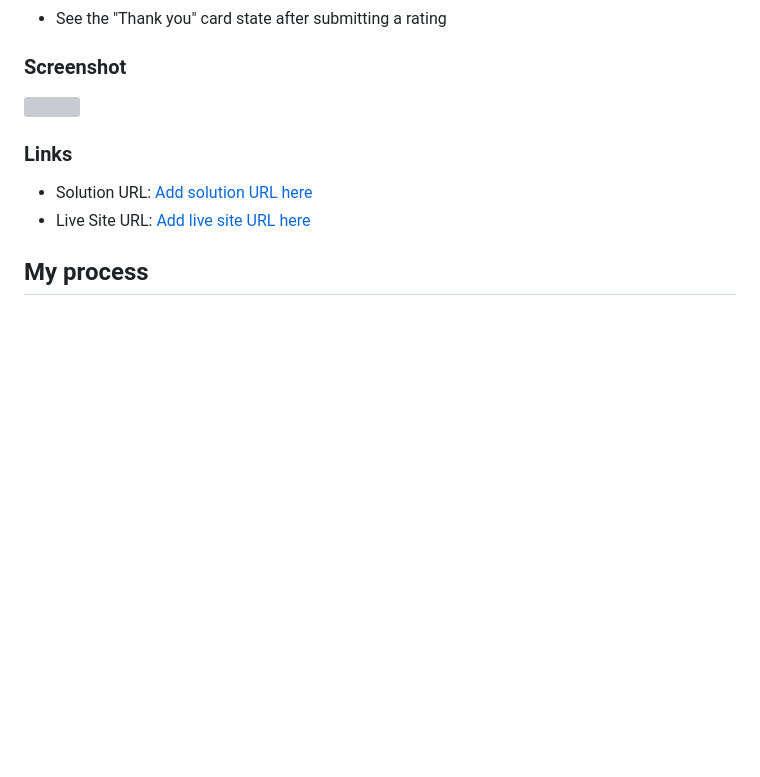
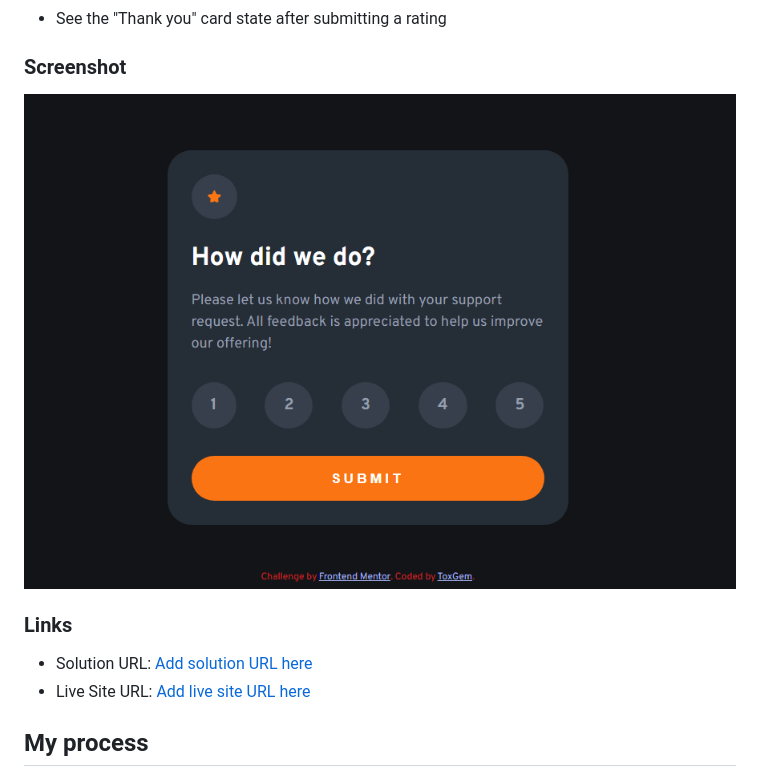
Before and after one commit to Toxgem/FrontEndMentor, a Markdown page: interactive-rating-component-main/README.md, the part around the change printed below. GitHub-like rendering; pictures changed too: interactive-rating-component-main/ssRat.png (added); blank space fills up the shorter version; grey boxes are pictures that could not be loaded.

```diff
--- a/interactive-rating-component-main/README.md
+++ b/interactive-rating-component-main/README.md
@@ -31,7 +31,7 @@ Users should be able to:
 
 ### Screenshot
 
-![](./screenshot.jpg)
+![](./ssRat.png)
 
 
 
```
Also changed, not shown: other parts of interactive-rating-component-main/README.md (+1 -1 lines).
